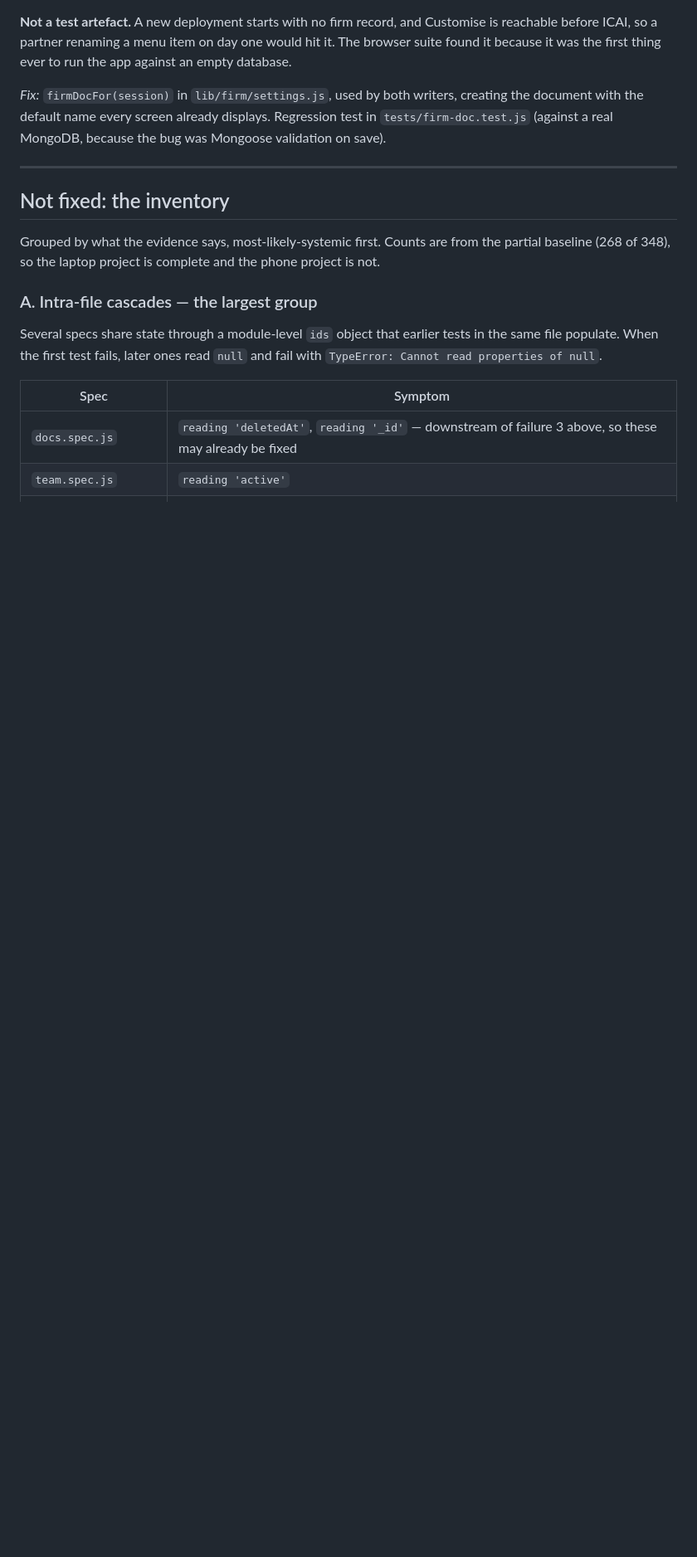
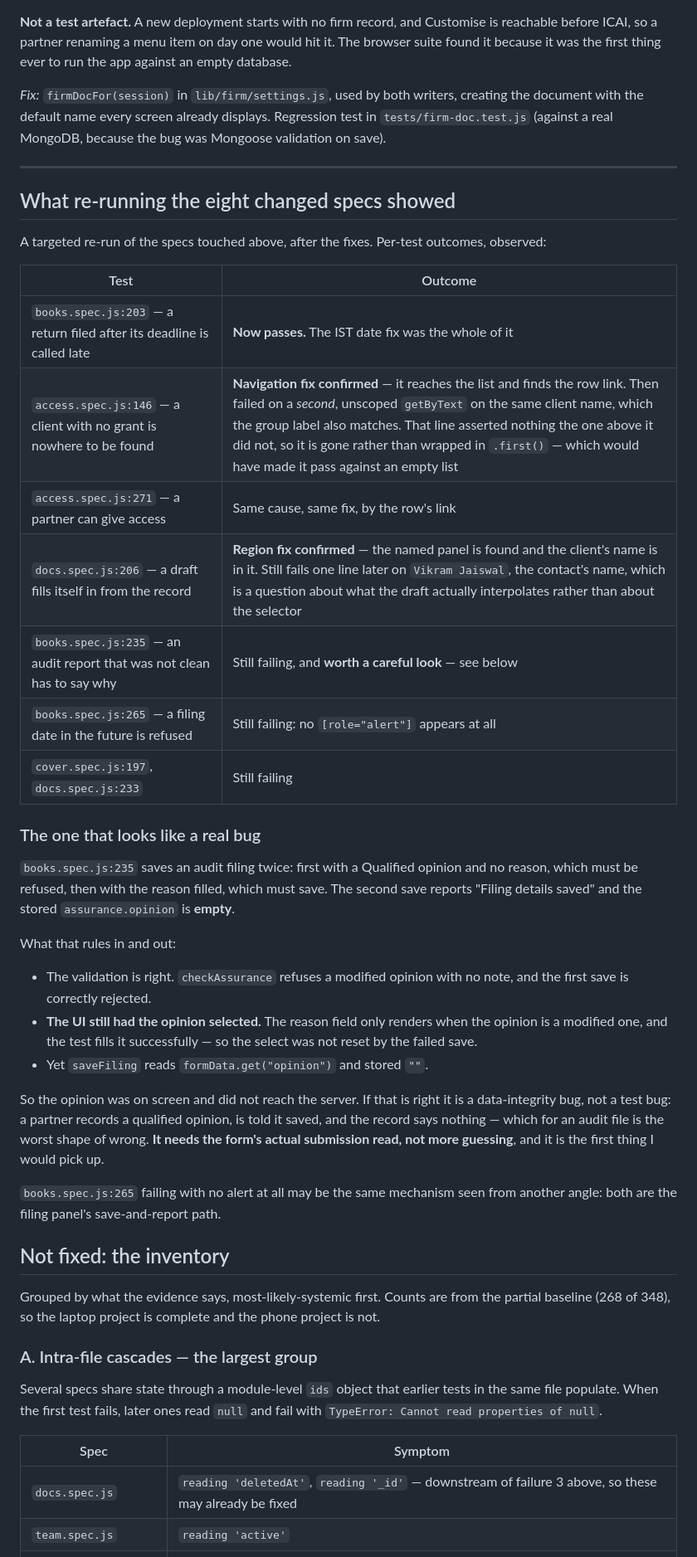
Before and after one commit to Sachin-Dashzer/firm-management-software, a Markdown page: docs/E2E_REPORT.md, the part around the change. Shown at 83% size. Rendered like a GitHub page; blank space fills up the shorter version.

Commit message:
docs(e2e): per-test outcomes from re-running the changed specs
Three of the five fixes confirmed by observation rather than assertion: the
IST date fix makes books:203 pass outright; the navigation fix reaches the
client list and finds the row; the named-region fix finds the draft panel
and the client's name inside it.

Also records the one failure that looks like a real application bug.
books:235 saves an audit filing with a Qualified opinion, is correctly
refused for having no reason, then saves again with the reason — and the
stored opinion is empty while the screen says it saved. The reason field
only renders for a modified opinion and the test fills it, so the select
still had the value; it did not reach the server. For an audit file, a
recorded qualified opinion that stores as nothing is the worst shape of
wrong. Written down with what it rules in and out rather than patched on a
guess.

Gateway re-verified at 26/26 after the lib/storage refactor.

Co-Authored-By: Claude Opus 5 <noreply@anthropic.com>

```diff
--- a/docs/E2E_REPORT.md
+++ b/docs/E2E_REPORT.md
@@ -118,6 +118,46 @@ Regression test in `tests/firm-doc.test.js` (against a real MongoDB, because
 the bug was Mongoose validation on save).
 
 ---
+
+## What re-running the eight changed specs showed
+
+A targeted re-run of the specs touched above, after the fixes. Per-test
+outcomes, observed:
+
+| Test | Outcome |
+| --- | --- |
+| `books.spec.js:203` — a return filed after its deadline is called late | **Now passes.** The IST date fix was the whole of it |
+| `access.spec.js:146` — a client with no grant is nowhere to be found | **Navigation fix confirmed** — it reaches the list and finds the row link. Then failed on a *second*, unscoped `getByText` on the same client name, which the group label also matches. That line asserted nothing the one above it did not, so it is gone rather than wrapped in `.first()` — which would have made it pass against an empty list |
+| `access.spec.js:271` — a partner can give access | Same cause, same fix, by the row's link |
+| `docs.spec.js:206` — a draft fills itself in from the record | **Region fix confirmed** — the named panel is found and the client's name is in it. Still fails one line later on `Vikram Jaiswal`, the contact's name, which is a question about what the draft actually interpolates rather than about the selector |
+| `books.spec.js:235` — an audit report that was not clean has to say why | Still failing, and **worth a careful look** — see below |
+| `books.spec.js:265` — a filing date in the future is refused | Still failing: no `[role="alert"]` appears at all |
+| `cover.spec.js:197`, `docs.spec.js:233` | Still failing |
+
+### The one that looks like a real bug
+
+`books.spec.js:235` saves an audit filing twice: first with a Qualified
+opinion and no reason, which must be refused, then with the reason filled,
+which must save. The second save reports "Filing details saved" and the
+stored `assurance.opinion` is **empty**.
+
+What that rules in and out:
+
+- The validation is right. `checkAssurance` refuses a modified opinion with
+  no note, and the first save is correctly rejected.
+- **The UI still had the opinion selected.** The reason field only renders
+  when the opinion is a modified one, and the test fills it successfully —
+  so the select was not reset by the failed save.
+- Yet `saveFiling` reads `formData.get("opinion")` and stored `""`.
+
+So the opinion was on screen and did not reach the server. If that is right
+it is a data-integrity bug, not a test bug: a partner records a qualified
+opinion, is told it saved, and the record says nothing — which for an audit
+file is the worst shape of wrong. **It needs the form's actual submission
+read, not more guessing**, and it is the first thing I would pick up.
+
+`books.spec.js:265` failing with no alert at all may be the same mechanism
+seen from another angle: both are the filing panel's save-and-report path.
 
 ## Not fixed: the inventory
 
```
